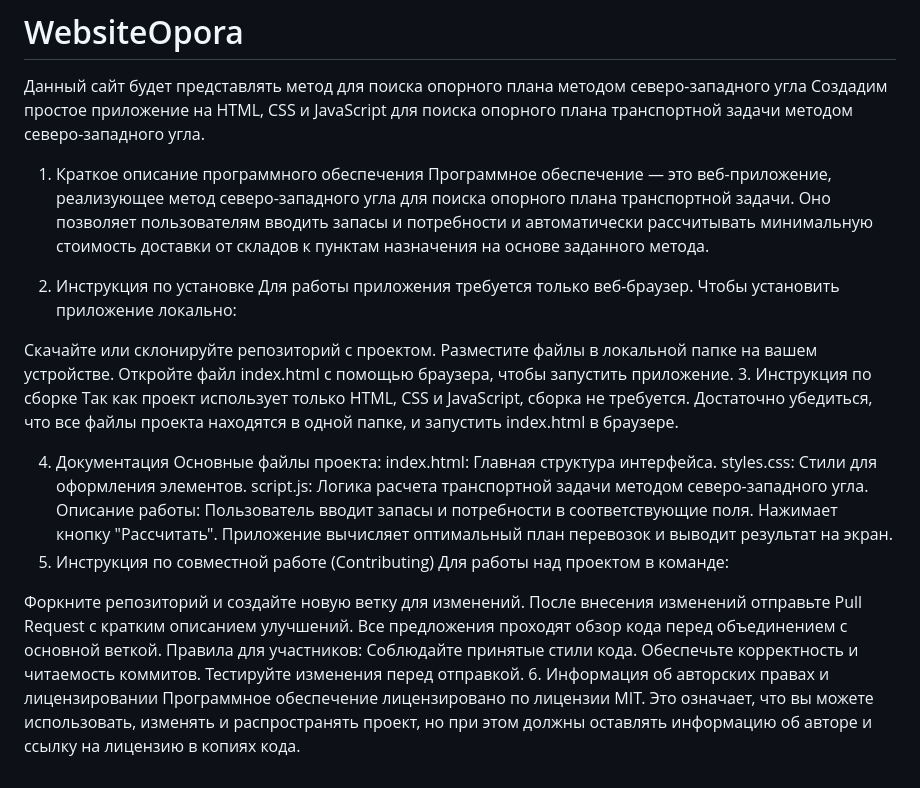
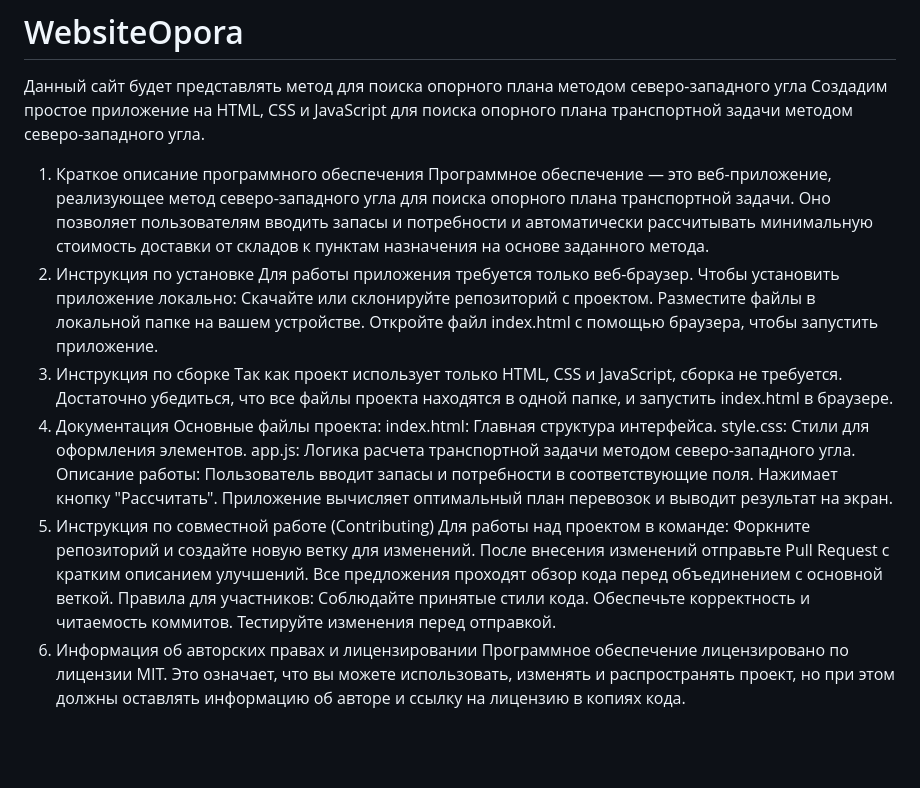
Before and after one commit to myfateinunknown/WebsiteOpora, a Markdown page: README.md, the part around the change. GitHub-like rendering; blank space fills up the shorter version.

```diff
--- a/README.md
+++ b/README.md
@@ -3,28 +3,24 @@
 Создадим простое приложение на HTML, CSS и JavaScript для поиска опорного плана транспортной задачи методом северо-западного угла.
 1. Краткое описание программного обеспечения
 Программное обеспечение — это веб-приложение, реализующее метод северо-западного угла для поиска опорного плана транспортной задачи. Оно позволяет пользователям вводить запасы и потребности и автоматически рассчитывать минимальную стоимость доставки от складов к пунктам назначения на основе заданного метода.
-
 2. Инструкция по установке
 Для работы приложения требуется только веб-браузер. Чтобы установить приложение локально:
-
 Скачайте или склонируйте репозиторий с проектом.
 Разместите файлы в локальной папке на вашем устройстве.
 Откройте файл index.html с помощью браузера, чтобы запустить приложение.
 3. Инструкция по сборке
 Так как проект использует только HTML, CSS и JavaScript, сборка не требуется. Достаточно убедиться, что все файлы проекта находятся в одной папке, и запустить index.html в браузере.
-
 4. Документация
 Основные файлы проекта:
 index.html: Главная структура интерфейса.
-styles.css: Стили для оформления элементов.
-script.js: Логика расчета транспортной задачи методом северо-западного угла.
+style.css: Стили для оформления элементов.
+app.js: Логика расчета транспортной задачи методом северо-западного угла.
 Описание работы:
 Пользователь вводит запасы и потребности в соответствующие поля.
 Нажимает кнопку "Рассчитать".
 Приложение вычисляет оптимальный план перевозок и выводит результат на экран.
 5. Инструкция по совместной работе (Contributing)
 Для работы над проектом в команде:
-
 Форкните репозиторий и создайте новую ветку для изменений.
 После внесения изменений отправьте Pull Request с кратким описанием улучшений.
 Все предложения проходят обзор кода перед объединением с основной веткой.
@@ -33,4 +29,5 @@ script.js: Логика расчета транспортной задачи м
 Обеспечьте корректность и читаемость коммитов.
 Тестируйте изменения перед отправкой.
 6. Информация об авторских правах и лицензировании
-Программное обеспечение лицензировано по лицензии MIT. Это означает, что вы можете использовать, изменять и распространять проект, но при этом должны оставлять информацию об авторе и ссылку на лицензию в копиях кода.
+Программное обеспечение лицензировано по лицензии MIT. Это означает, что вы можете использовать, изменять и распространять проект,
+но при этом должны оставлять информацию об авторе и ссылку на лицензию в копиях кода.
```
